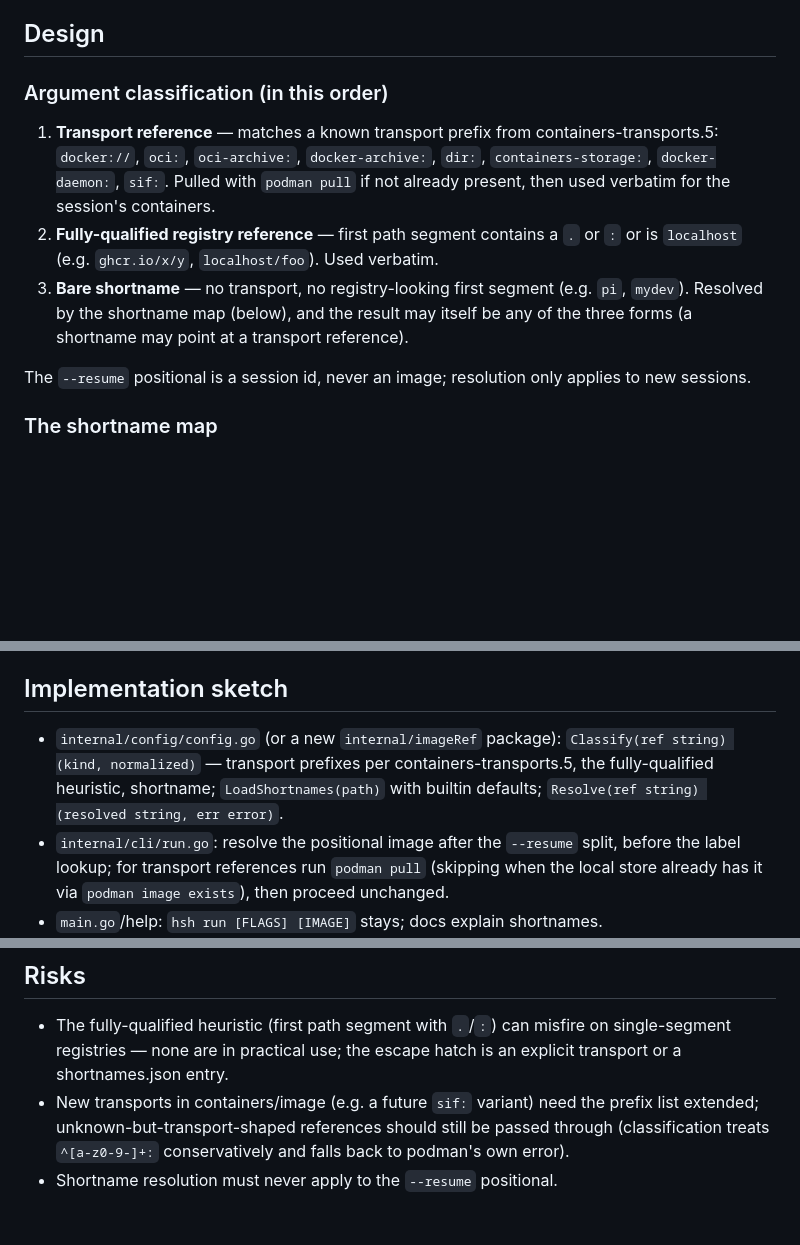
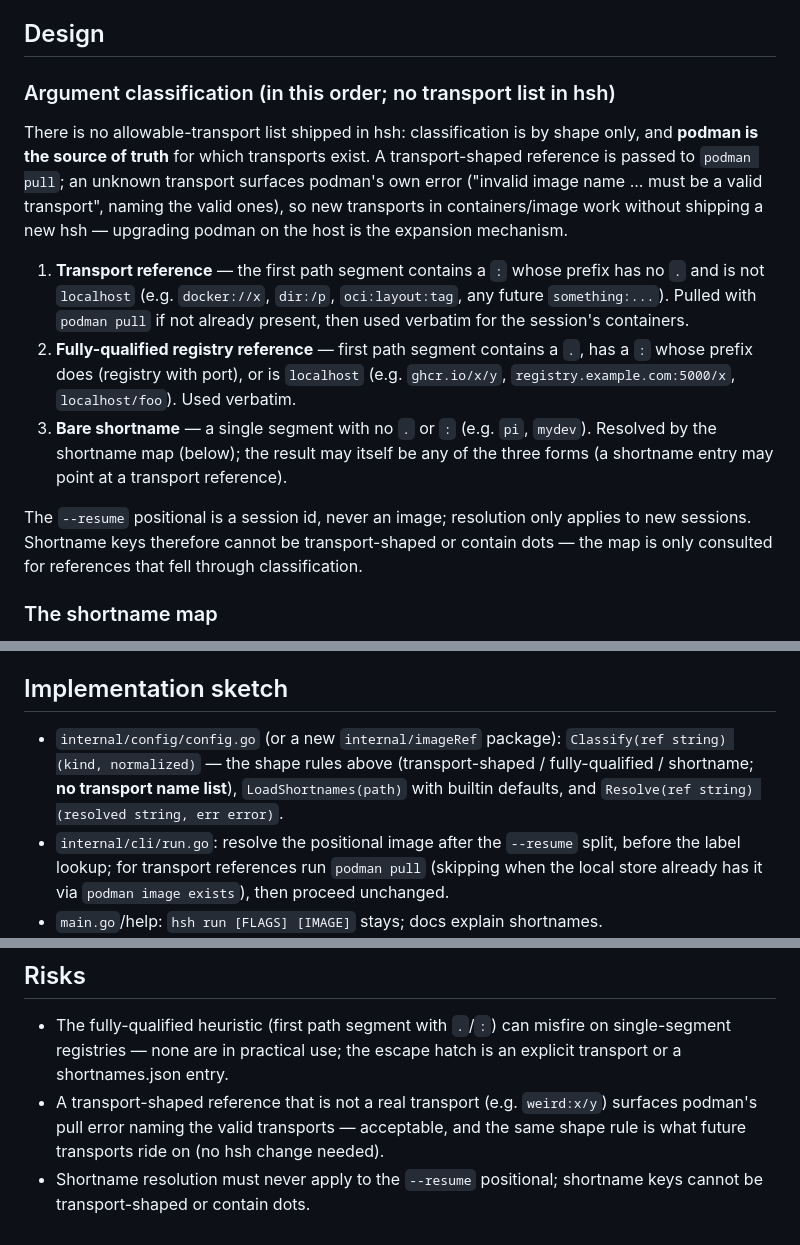
Before and after one commit to philips/hsh, a Markdown page: plans/0021-shortnames.md, 3 parts joined by grey strips. Drawn GitHub-style; blank space fills up the shorter version.

Commit message:
plan 0021: classify image references by shape, no transport list in hsh
there is no allowable-transport list shipped in the binary: a
transport-shaped first segment (colon, no dot, not localhost) is
passed to podman, which is the source of truth for which transports
exist — new transports in containers/image work by upgrading podman,
not by shipping a new hsh. Shortnames stay user-owned in
$XDG_CONFIG_HOME/hsh/shortnames.json.

```diff
--- a/plans/0021-shortnames.md
+++ b/plans/0021-shortnames.md
@@ -37,23 +37,34 @@ $ hsh run docker://registry.example.com/team/pi:dev   # transport: untouched
 
 ## Design
 
-### Argument classification (in this order)
+### Argument classification (in this order; no transport list in hsh)
 
-1. **Transport reference** — matches a known transport prefix from
-   containers-transports.5: `docker://`, `oci:`, `oci-archive:`,
-   `docker-archive:`, `dir:`, `containers-storage:`, `docker-daemon:`,
-   `sif:`. Pulled with `podman pull` if not already present, then used
-   verbatim for the session's containers.
-2. **Fully-qualified registry reference** — first path segment contains
-   a `.` or `:` or is `localhost` (e.g. `ghcr.io/x/y`, `localhost/foo`).
-   Used verbatim.
-3. **Bare shortname** — no transport, no registry-looking first segment
-   (e.g. `pi`, `mydev`). Resolved by the shortname map (below), and the
-   result may itself be any of the three forms (a shortname may point
-   at a transport reference).
+There is no allowable-transport list shipped in hsh: classification is
+by shape only, and **podman is the source of truth** for which
+transports exist. A transport-shaped reference is passed to `podman
+pull`; an unknown transport surfaces podman's own error ("invalid
+image name ... must be a valid transport", naming the valid ones), so
+new transports in containers/image work without shipping a new hsh —
+upgrading podman on the host is the expansion mechanism.
+
+1. **Transport reference** — the first path segment contains a `:`
+   whose prefix has no `.` and is not `localhost` (e.g. `docker://x`,
+   `dir:/p`, `oci:layout:tag`, any future `something:...`). Pulled
+   with `podman pull` if not already present, then used verbatim for
+   the session's containers.
+2. **Fully-qualified registry reference** — first path segment
+   contains a `.`, has a `:` whose prefix does (registry with port), or
+   is `localhost` (e.g. `ghcr.io/x/y`, `registry.example.com:5000/x`,
+   `localhost/foo`). Used verbatim.
+3. **Bare shortname** — a single segment with no `.` or `:` (e.g. `pi`,
+   `mydev`). Resolved by the shortname map (below); the result may
+   itself be any of the three forms (a shortname entry may point at a
+   transport reference).
 
 The `--resume` positional is a session id, never an image; resolution
-only applies to new sessions.
+only applies to new sessions. Shortname keys therefore cannot be
+transport-shaped or contain dots — the map is only consulted for
+references that fell through classification.
 
 ### The shortname map
 
@@ -96,10 +107,10 @@ The session's config copy stores the **resolved** reference, so
 ## Implementation sketch
 
 - `internal/config/config.go` (or a new `internal/imageRef` package):
-  `Classify(ref string) (kind, normalized)` — transport prefixes per
-  containers-transports.5, the fully-qualified heuristic, shortname;
-  `LoadShortnames(path)` with builtin defaults; `Resolve(ref string)
-  (resolved string, err error)`.
+  `Classify(ref string) (kind, normalized)` — the shape rules above
+  (transport-shaped / fully-qualified / shortname; **no transport name
+  list**), `LoadShortnames(path)` with builtin defaults, and
+  `Resolve(ref string) (resolved string, err error)`.
 - `internal/cli/run.go`: resolve the positional image after the
   `--resume` split, before the label lookup; for transport references
   run `podman pull` (skipping when the local store already has it via
@@ -150,8 +161,9 @@ The session's config copy stores the **resolved** reference, so
 - The fully-qualified heuristic (first path segment with `.`/`:`) can
   misfire on single-segment registries — none are in practical use;
   the escape hatch is an explicit transport or a shortnames.json entry.
-- New transports in containers/image (e.g. a future `sif:` variant)
-  need the prefix list extended; unknown-but-transport-shaped
-  references should still be passed through (classification treats
-  `^[a-z0-9-]+:` conservatively and falls back to podman's own error).
-- Shortname resolution must never apply to the `--resume` positional.
+- A transport-shaped reference that is not a real transport (e.g.
+  `weird:x/y`) surfaces podman's pull error naming the valid
+  transports — acceptable, and the same shape rule is what future
+  transports ride on (no hsh change needed).
+- Shortname resolution must never apply to the `--resume` positional;
+  shortname keys cannot be transport-shaped or contain dots.
```
